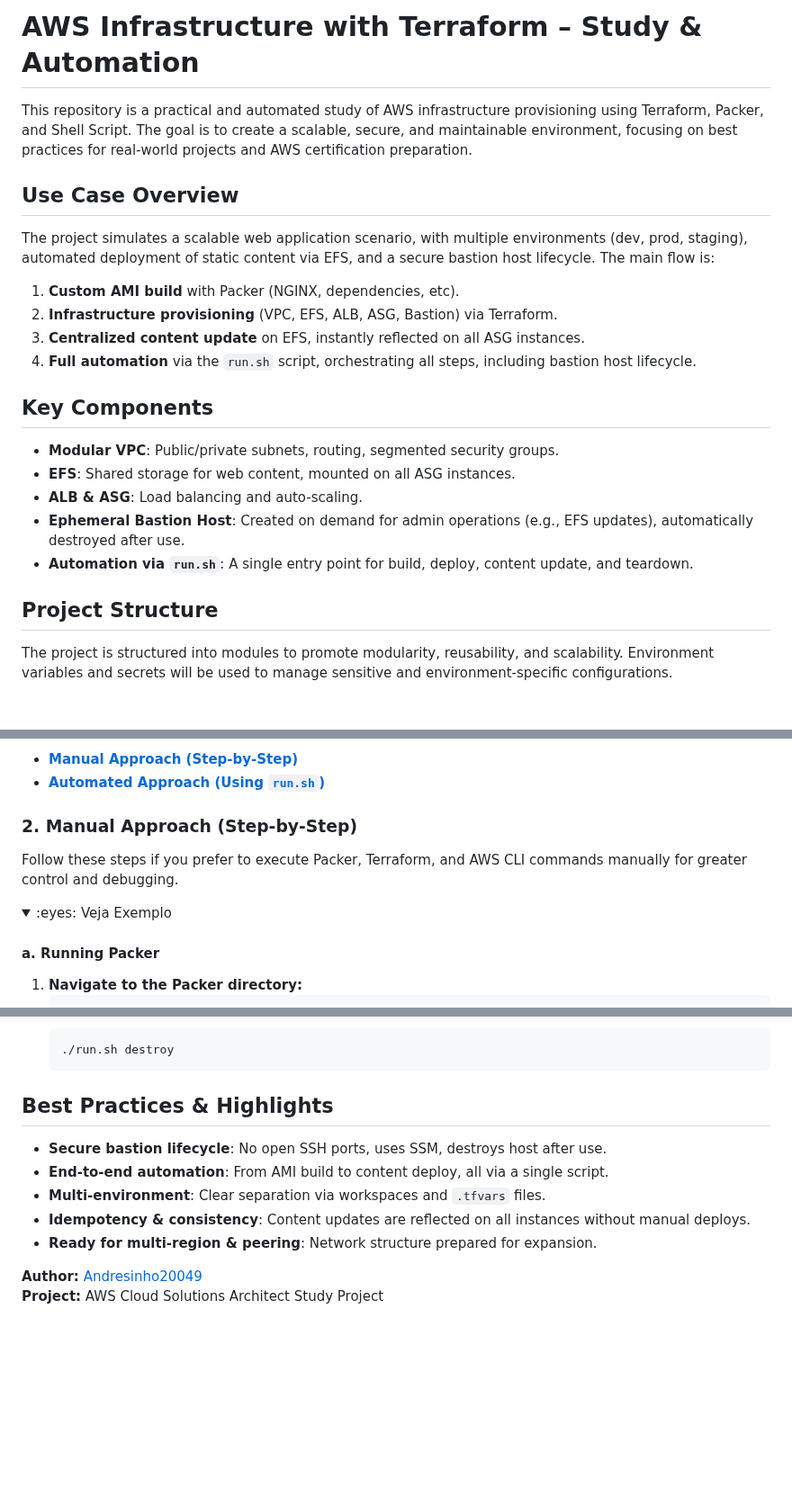
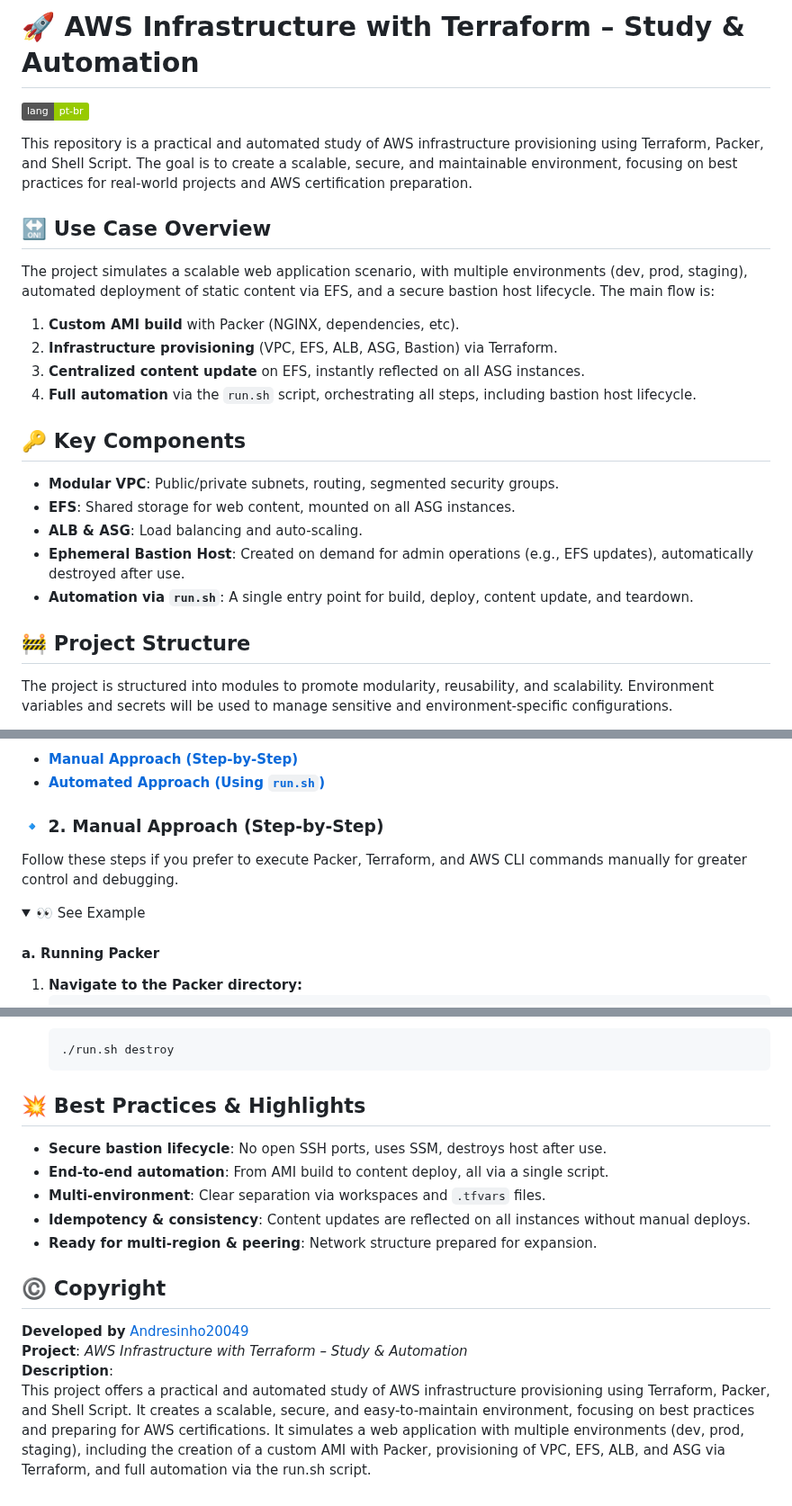
Before and after one commit to andresinho20049/terraform-aws-with-autoscaling-course, a Markdown page: README.md, 3 parts joined by grey strips. Shown at 90% size. Rendered like a GitHub page; folded sections open; badges without logos; blank space fills up the shorter version.

Commit message:
docs: Enhance README files with improved headings and icons for better readability and structure

```diff
--- a/README.md
+++ b/README.md
@@ -1,8 +1,9 @@
-# AWS Infrastructure with Terraform – Study & Automation
+# 🚀 AWS Infrastructure with Terraform – Study & Automation
+[![pt-br](https://img.shields.io/badge/lang-pt--br-green.svg)](/README.pt-br.md)
 
 This repository is a practical and automated study of AWS infrastructure provisioning using Terraform, Packer, and Shell Script. The goal is to create a scalable, secure, and maintainable environment, focusing on best practices for real-world projects and AWS certification preparation.
 
-## Use Case Overview
+## 🔛 Use Case Overview
 
 The project simulates a scalable web application scenario, with multiple environments (dev, prod, staging), automated deployment of static content via EFS, and a secure bastion host lifecycle. The main flow is:
 
@@ -11,7 +12,7 @@ The project simulates a scalable web application scenario, with multiple environ
 3. **Centralized content update** on EFS, instantly reflected on all ASG instances.
 4. **Full automation** via the `run.sh` script, orchestrating all steps, including bastion host lifecycle.
 
-## Key Components
+## 🔑 Key Components
 
 - **Modular VPC**: Public/private subnets, routing, segmented security groups.
 - **EFS**: Shared storage for web content, mounted on all ASG instances.
@@ -19,7 +20,7 @@ The project simulates a scalable web application scenario, with multiple environ
 - **Ephemeral Bastion Host**: Created on demand for admin operations (e.g., EFS updates), automatically destroyed after use.
 - **Automation via `run.sh`**: A single entry point for build, deploy, content update, and teardown.
 
-## Project Structure
+## 🚧 Project Structure
 
 The project is structured into modules to promote modularity, reusability, and scalability. Environment variables and secrets will be used to manage sensitive and environment-specific configurations.
 
@@ -236,13 +237,13 @@ Regardless of the chosen approach, the initial steps are the same.
   * [**Manual Approach (Step-by-Step)**](#2-manual-approach-step-by-step)
   * [**Automated Approach (Using `run.sh`)**](#3-automated-approach-using-runsh)
 
-### 2\. Manual Approach (Step-by-Step)
+### 🔹 2\. Manual Approach (Step-by-Step)
 
 Follow these steps if you prefer to execute Packer, Terraform, and AWS CLI commands manually for greater control and debugging.
 
 <details>
 <summary>
-:eyes: Veja Exemplo
+    👀 See Example
 </summary>
 
 <content>
@@ -485,7 +486,7 @@ The `run.sh` script centralizes and automates operations, making them simpler an
 
 </details>
 
-## Best Practices & Highlights
+## 💥 Best Practices & Highlights
 
 - **Secure bastion lifecycle**: No open SSH ports, uses SSM, destroys host after use.
 - **End-to-end automation**: From AMI build to content deploy, all via a single script.
@@ -493,5 +494,8 @@ The `run.sh` script centralizes and automates operations, making them simpler an
 - **Idempotency & consistency**: Content updates are reflected on all instances without manual deploys.
 - **Ready for multi-region & peering**: Network structure prepared for expansion.
 
-**Author:** [Andresinho20049](https://andresinho20049.com.br/)
-**Project:** AWS Cloud Solutions Architect Study Project
+## ©️ Copyright
+**Developed by** [Andresinho20049](https://andresinho20049.com.br/) \
+**Project**: *AWS Infrastructure with Terraform – Study & Automation* \
+**Description**: \
+This project offers a practical and automated study of AWS infrastructure provisioning using Terraform, Packer, and Shell Script. It creates a scalable, secure, and easy-to-maintain environment, focusing on best practices and preparing for AWS certifications. It simulates a web application with multiple environments (dev, prod, staging), including the creation of a custom AMI with Packer, provisioning of VPC, EFS, ALB, and ASG via Terraform, and full automation via the run.sh script.
```
Also changed, not shown: other parts of README.md (+10 -10 lines), README.pt-br.md (+23 -19 lines).
